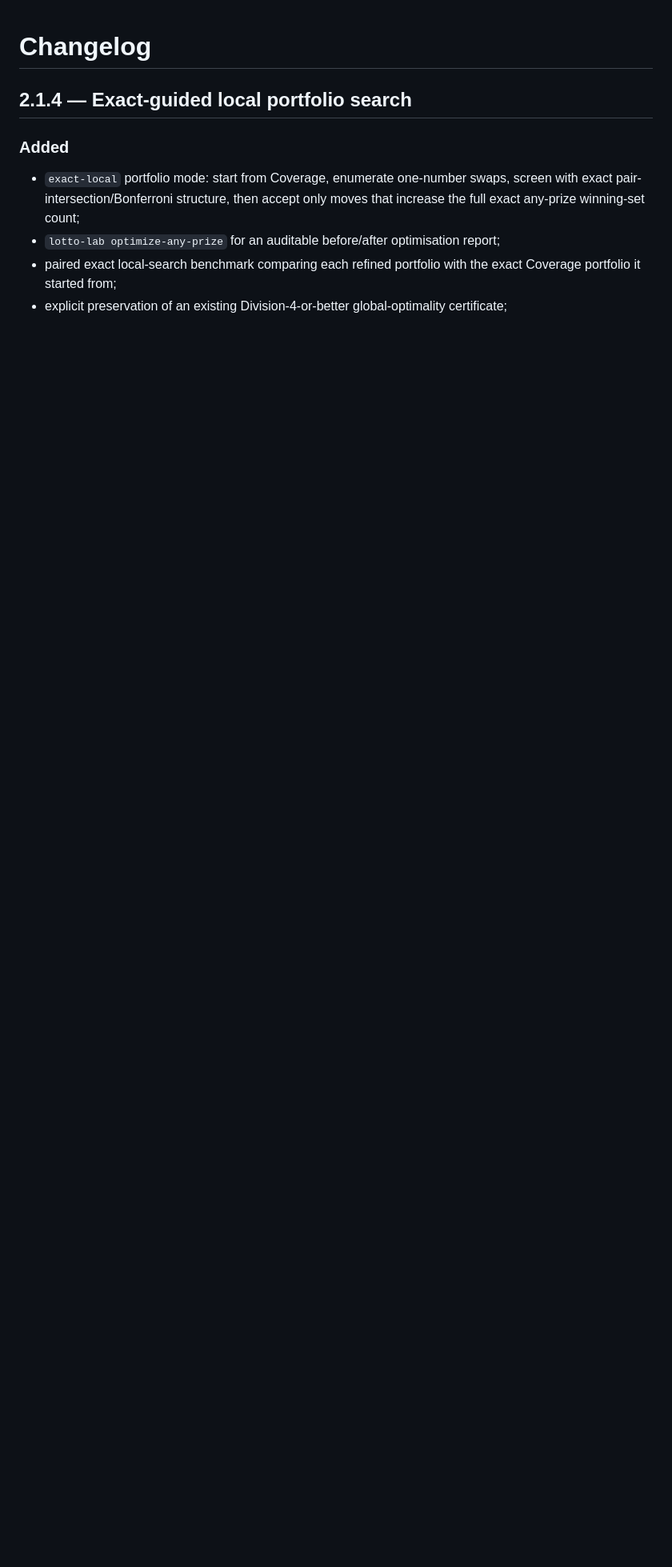
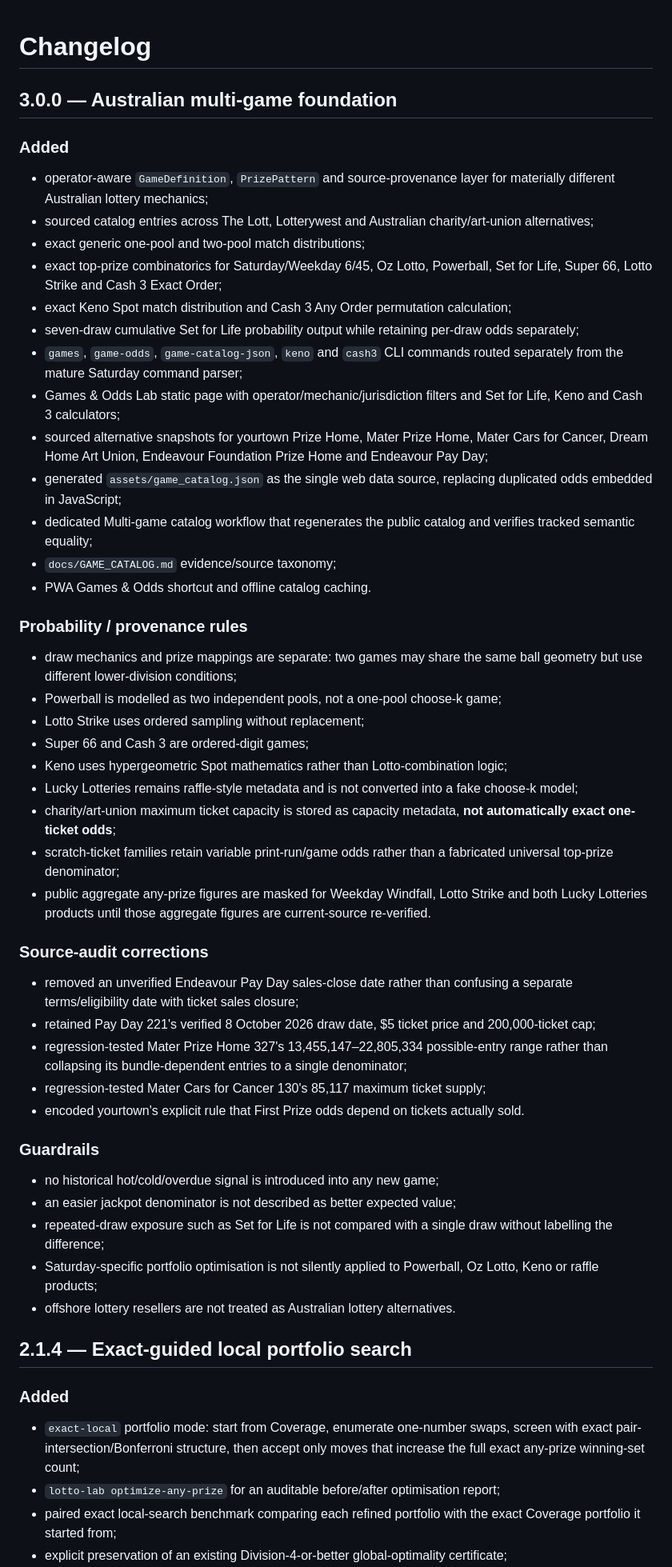
Before and after one commit to JDsnyke/saturday-tatts-lotto-scraper, a Markdown page: CHANGELOG.md, the part around the change. Shown at 80% size. Rendered like a GitHub page; blank space fills up the shorter version.

Commit message:
Add v3.0.0 multi-game changelog

```diff
--- a/CHANGELOG.md
+++ b/CHANGELOG.md
@@ -1,4 +1,50 @@
 # Changelog
+
+## 3.0.0 — Australian multi-game foundation
+
+### Added
+
+- operator-aware `GameDefinition`, `PrizePattern` and source-provenance layer for materially different Australian lottery mechanics;
+- sourced catalog entries across The Lott, Lotterywest and Australian charity/art-union alternatives;
+- exact generic one-pool and two-pool match distributions;
+- exact top-prize combinatorics for Saturday/Weekday 6/45, Oz Lotto, Powerball, Set for Life, Super 66, Lotto Strike and Cash 3 Exact Order;
+- exact Keno Spot match distribution and Cash 3 Any Order permutation calculation;
+- seven-draw cumulative Set for Life probability output while retaining per-draw odds separately;
+- `games`, `game-odds`, `game-catalog-json`, `keno` and `cash3` CLI commands routed separately from the mature Saturday command parser;
+- Games & Odds Lab static page with operator/mechanic/jurisdiction filters and Set for Life, Keno and Cash 3 calculators;
+- sourced alternative snapshots for yourtown Prize Home, Mater Prize Home, Mater Cars for Cancer, Dream Home Art Union, Endeavour Foundation Prize Home and Endeavour Pay Day;
+- generated `assets/game_catalog.json` as the single web data source, replacing duplicated odds embedded in JavaScript;
+- dedicated Multi-game catalog workflow that regenerates the public catalog and verifies tracked semantic equality;
+- `docs/GAME_CATALOG.md` evidence/source taxonomy;
+- PWA Games & Odds shortcut and offline catalog caching.
+
+### Probability / provenance rules
+
+- draw mechanics and prize mappings are separate: two games may share the same ball geometry but use different lower-division conditions;
+- Powerball is modelled as two independent pools, not a one-pool choose-k game;
+- Lotto Strike uses ordered sampling without replacement;
+- Super 66 and Cash 3 are ordered-digit games;
+- Keno uses hypergeometric Spot mathematics rather than Lotto-combination logic;
+- Lucky Lotteries remains raffle-style metadata and is not converted into a fake choose-k model;
+- charity/art-union maximum ticket capacity is stored as capacity metadata, **not automatically exact one-ticket odds**;
+- scratch-ticket families retain variable print-run/game odds rather than a fabricated universal top-prize denominator;
+- public aggregate any-prize figures are masked for Weekday Windfall, Lotto Strike and both Lucky Lotteries products until those aggregate figures are current-source re-verified.
+
+### Source-audit corrections
+
+- removed an unverified Endeavour Pay Day sales-close date rather than confusing a separate terms/eligibility date with ticket sales closure;
+- retained Pay Day 221's verified 8 October 2026 draw date, $5 ticket price and 200,000-ticket cap;
+- regression-tested Mater Prize Home 327's 13,455,147–22,805,334 possible-entry range rather than collapsing its bundle-dependent entries to a single denominator;
+- regression-tested Mater Cars for Cancer 130's 85,117 maximum ticket supply;
+- encoded yourtown's explicit rule that First Prize odds depend on tickets actually sold.
+
+### Guardrails
+
+- no historical hot/cold/overdue signal is introduced into any new game;
+- an easier jackpot denominator is not described as better expected value;
+- repeated-draw exposure such as Set for Life is not compared with a single draw without labelling the difference;
+- Saturday-specific portfolio optimisation is not silently applied to Powerball, Oz Lotto, Keno or raffle products;
+- offshore lottery resellers are not treated as Australian lottery alternatives.
 
 ## 2.1.4 — Exact-guided local portfolio search
 
```
